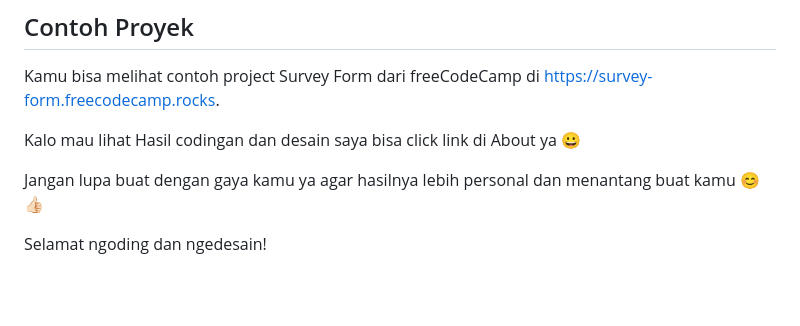
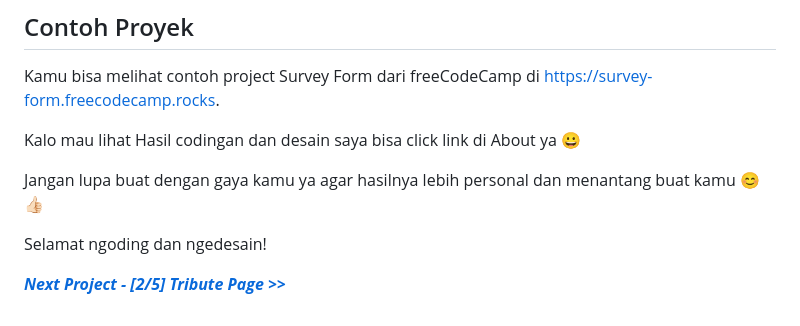
Before and after one commit to dipintoo/freeCodeCamp_Survey-Form, a Markdown page: README.md, the part around the change. Rendered like a GitHub page; blank space fills up the shorter version.

```diff
--- a/README.md
+++ b/README.md
@@ -71,3 +71,6 @@ Kalo mau lihat Hasil codingan dan desain saya bisa click link di About ya 😀
 Jangan lupa buat dengan gaya kamu ya agar hasilnya lebih personal dan menantang buat kamu 😊👍🏻
 
 Selamat ngoding dan ngedesain!
+
+
+[***Next Project - [2/5] Tribute Page >>***](https://github.com/dipintoo/freeCodeCamp_Tribute-Page)
```
